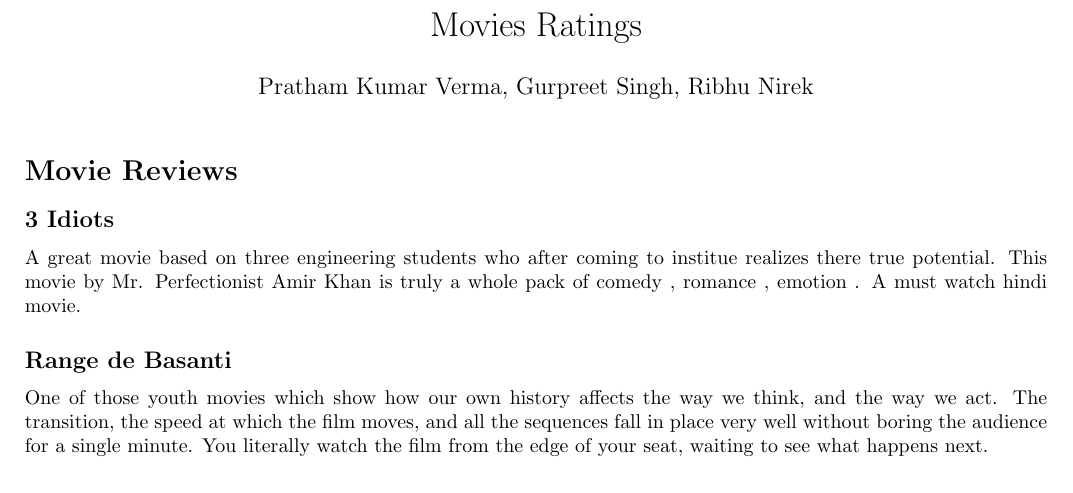
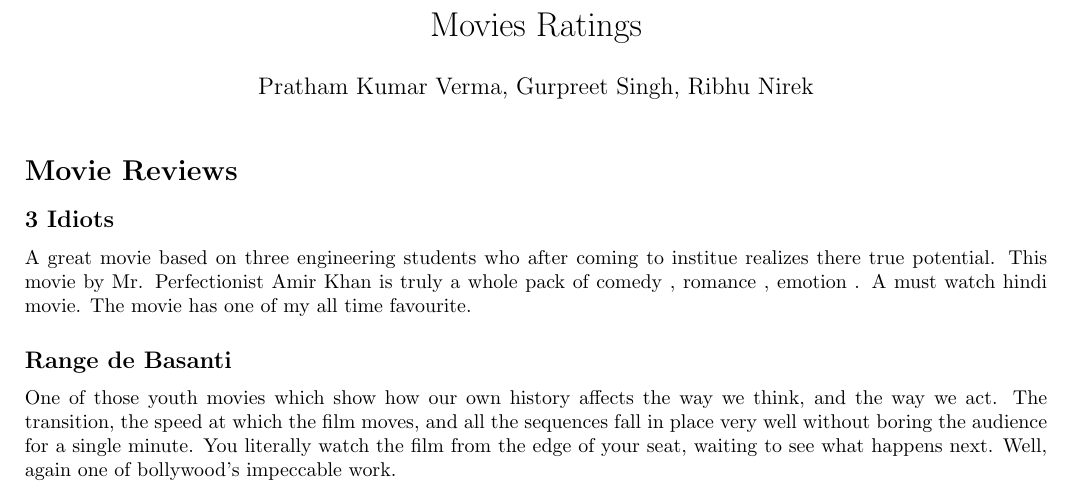
Before and after one commit to prathamv28/cs251-git, a LaTeX document (movies.tex): part of the page, cut so that both start at the same text. Compiled offline with pdfLaTeX.

Commit message:
Modified the reviews

```diff
--- a/movies.tex
+++ b/movies.tex
@@ -13,10 +13,10 @@
 \section*{Movie Reviews}
 
 	\subsection*{3 Idiots}
-	    A great movie based on three engineering students who after coming to institue realizes there true potential. This movie by Mr. Perfectionist Amir Khan is truly a whole pack of comedy , romance , emotion . A must watch hindi movie.
+	    A great movie based on three engineering students who after coming to institue realizes there true potential. This movie by Mr. Perfectionist Amir Khan is truly a whole pack of comedy , romance , emotion . A must watch hindi movie. The movie has one of my all time favourite.
 
 	\subsection*{Range de Basanti}
 
-		One of those youth movies which show how our own history affects the way we think, and the way we act. The transition, the speed at which the film moves, and all the sequences fall in place very well without boring the audience for a single minute. You literally watch the film from the edge of your seat, waiting to see what happens next.
+		One of those youth movies which show how our own history affects the way we think, and the way we act. The transition, the speed at which the film moves, and all the sequences fall in place very well without boring the audience for a single minute. You literally watch the film from the edge of your seat, waiting to see what happens next. Well, again one of bollywood's impeccable work.
 
 \end{document}
```
